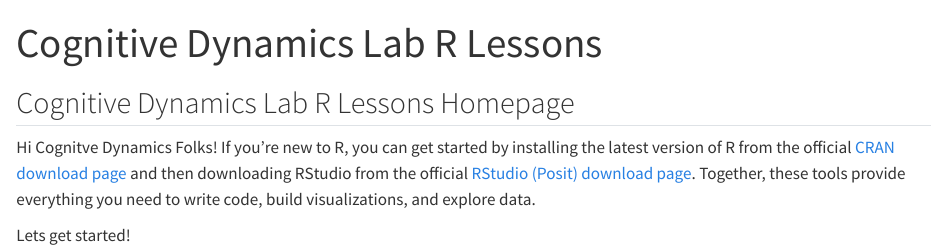
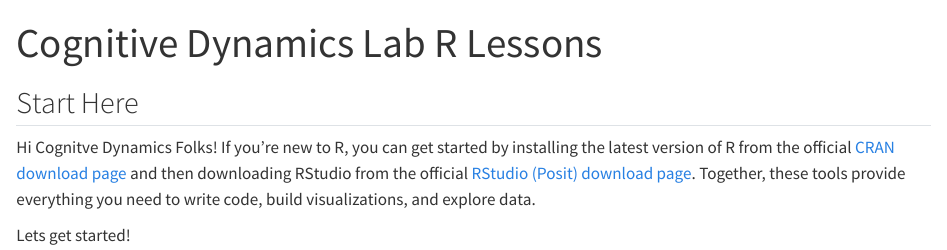
Before and after one commit to sophiavangleton/R_Website, a Quarto document (index.qmd): the page in a window 1100 px wide, from its top. Rendered offline with R 4.5, knitr and Pandoc in place of Quarto, with nearby package versions.

Commit message:
homepage --> start here

```diff
--- a/_quarto.yml
+++ b/_quarto.yml
@@ -3,11 +3,11 @@ project:
   output-dir: docs
 
 website:
-  title: "R Lessons"
+  title: "Cognitive Dynamics Lab R Lessons"
   navbar:
     left:
       - href: index.qmd
-        text: Home
+        text: Start Here
       - href: R_Lessons/index.html
         text: Lessons App
 
--- a/index.qmd
+++ b/index.qmd
@@ -4,7 +4,7 @@ format: html
 editor: visual
 ---
 
-## Cognitive Dynamics Lab R Lessons Homepage
+## Start Here
 
 Hi Cognitve Dynamics Folks! If you're new to R, you can get started by installing the latest version of R from the official [CRAN download page](https://cran.r-project.org/) and then downloading RStudio from the official [RStudio (Posit) download page](https://posit.co/download/rstudio-desktop/). Together, these tools provide everything you need to write code, build visualizations, and explore data.
 
```
Also changed, not shown: docs/search.json (added), 1 other file.
